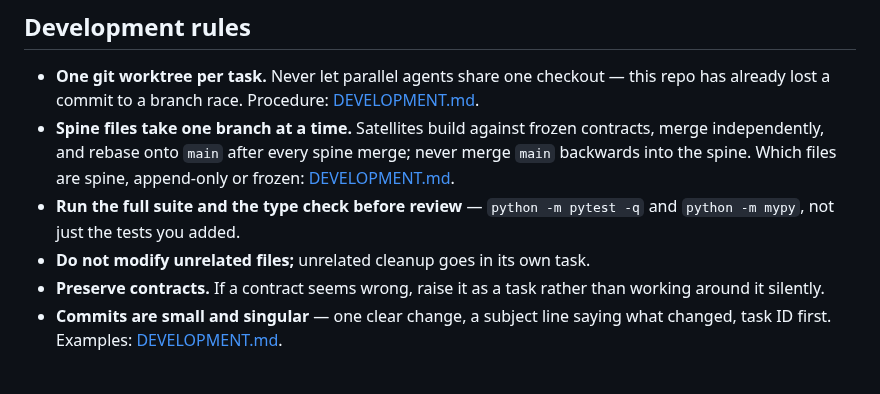
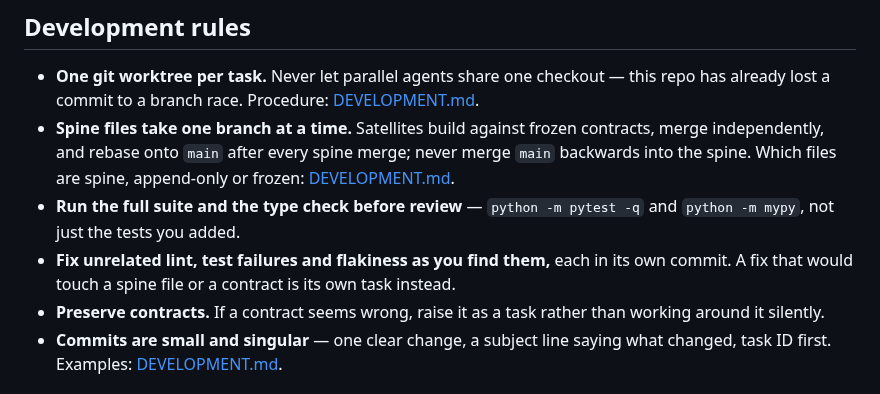
Before and after one commit to gareytwin1/plant-simulator, a Markdown page: AGENTS.md, the part around the change. Rendered like a GitHub page.

```diff
--- a/AGENTS.md
+++ b/AGENTS.md
@@ -127,7 +127,9 @@ policy: [.claude/rules/testing.md](.claude/rules/testing.md).
   append-only or frozen: [DEVELOPMENT.md](DEVELOPMENT.md#file-ownership).
 - **Run the full suite and the type check before review** — `python -m pytest -q`
   and `python -m mypy`, not just the tests you added.
-- **Do not modify unrelated files;** unrelated cleanup goes in its own task.
+- **Fix unrelated lint, test failures and flakiness as you find them,** each in
+  its own commit. A fix that would touch a spine file or a contract is its own
+  task instead.
 - **Preserve contracts.** If a contract seems wrong, raise it as a task rather
   than working around it silently.
 - **Commits are small and singular** — one clear change, a subject line saying
```
Also changed, not shown: DEVELOPMENT.md (+3 -1 lines).
